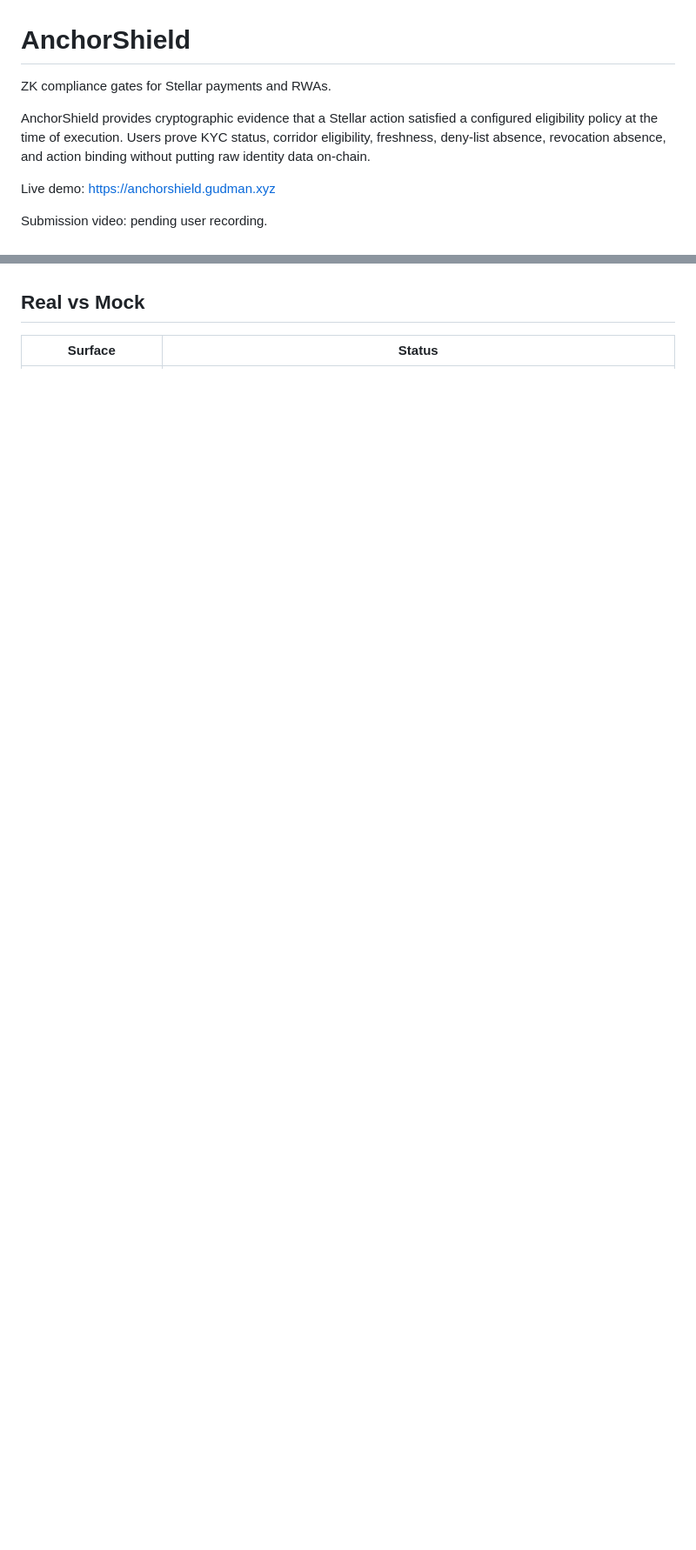
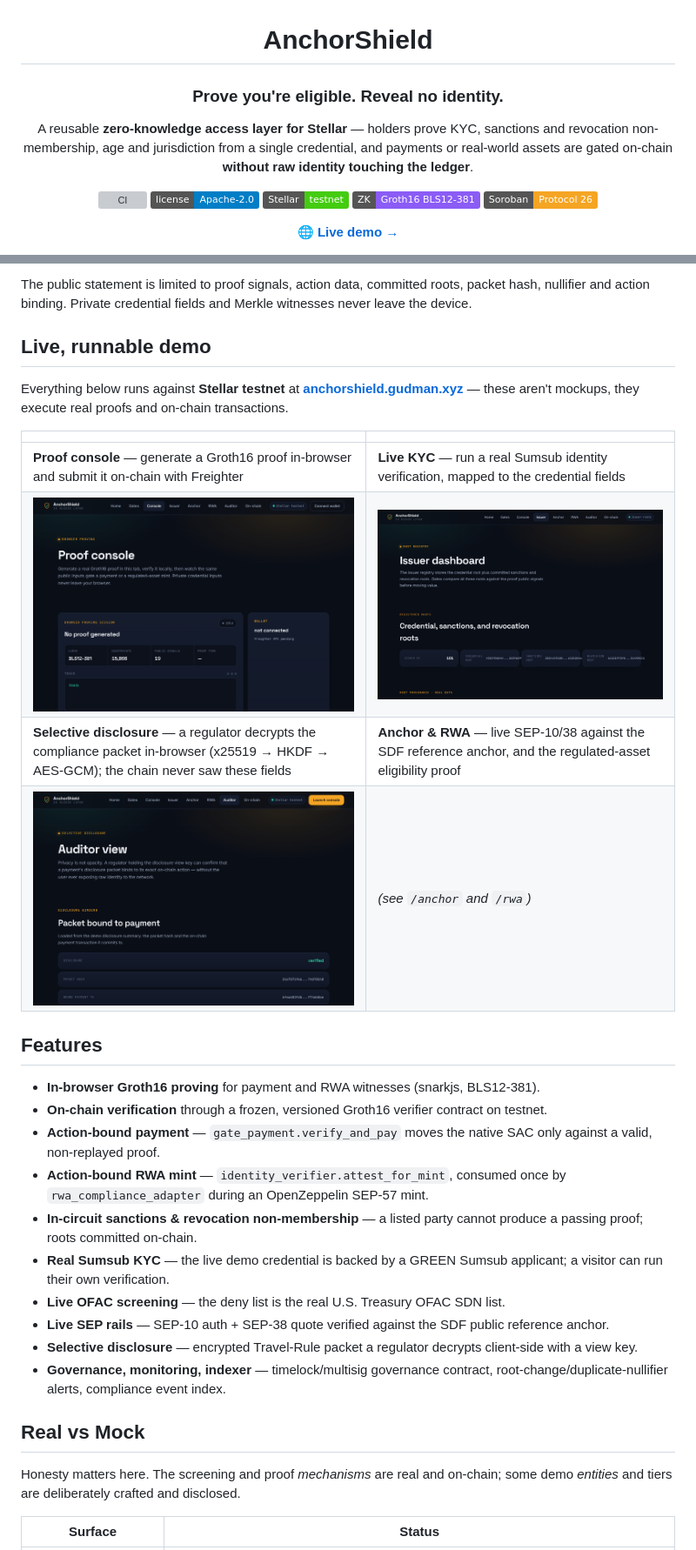
Before and after one commit to Ridwannurudeen/anchorshield, a Markdown page: README.md, 2 parts joined by grey strips. Shown at 87% size. Rendered like a GitHub page; pictures changed too: docs/images/auditor.png (added), docs/images/console.png (added), docs/images/issuer.png (added); badges without logos; blank space fills up the shorter version; grey boxes are pictures that could not be loaded.

Commit message:
docs: rewrite README in standard format — hero, badges, mermaid architecture, live screenshots, updated quickstart

```diff
--- a/README.md
+++ b/README.md
@@ -1,10 +3,14 @@
 # AnchorShield
 
-ZK compliance gates for Stellar payments and RWAs.
+### Prove you're eligible. Reveal no identity.
 
-AnchorShield provides cryptographic evidence that a Stellar action satisfied a configured eligibility policy at the time of execution. Users prove KYC status, corridor eligibility, freshness, deny-list absence, revocation absence, and action binding without putting raw identity data on-chain.
+A reusable **zero-knowledge access layer for Stellar** — holders prove KYC, sanctions and revocation non-membership, age and jurisdiction from a single credential, and payments or real-world assets are gated on-chain **without raw identity touching the ledger**.
 
-Live demo: https://anchorshield.gudman.xyz
+[![CI](https://github.com/Ridwannurudeen/anchorshield/actions/workflows/ci.yml/badge.svg?branch=build/m0-toolchain)](https://github.com/Ridwannurudeen/anchorshield/actions/workflows/ci.yml)
+[![License: Apache-2.0](https://img.shields.io/badge/license-Apache--2.0-blue.svg)](LICENSE)
+[![Network: Stellar testnet](https://img.shields.io/badge/Stellar-testnet-brightgreen.svg)](https://stellar.expert/explorer/testnet)
+[![ZK: Groth16 BLS12-381](https://img.shields.io/badge/ZK-Groth16%20BLS12--381-8b5cf6.svg)](circuits/eligibility.circom)
+[![Soroban](https://img.shields.io/badge/Soroban-Protocol%2026-f5a524.svg)](contracts/)
 
-Submission video: pending user recording.
+**[🌐 Live demo →](https://anchorshield.gudman.xyz)**
 
@@ -25,5 +48,32 @@ Submission video: pending user recording.
+The public statement is limited to proof signals, action data, committed roots, packet hash, nullifier and action binding. Private credential fields and Merkle witnesses never leave the device.
+
+## Live, runnable demo
+
+Everything below runs against **Stellar testnet** at **[anchorshield.gudman.xyz](https://anchorshield.gudman.xyz)** — these aren't mockups, they execute real proofs and on-chain transactions.
+
+| | |
+| --- | --- |
+| **Proof console** — generate a Groth16 proof in-browser and submit it on-chain with Freighter | **Live KYC** — run a real Sumsub identity verification, mapped to the credential fields |
+| ![Console](docs/images/console.png) | ![Issuer / KYC](docs/images/issuer.png) |
+| **Selective disclosure** — a regulator decrypts the compliance packet in-browser (x25519 → HKDF → AES-GCM); the chain never saw these fields | **Anchor & RWA** — live SEP-10/38 against the SDF reference anchor, and the regulated-asset eligibility proof |
+| ![Auditor](docs/images/auditor.png) | *(see `/anchor` and `/rwa`)* |
+
+## Features
+
+- **In-browser Groth16 proving** for payment and RWA witnesses (snarkjs, BLS12-381).
+- **On-chain verification** through a frozen, versioned Groth16 verifier contract on testnet.
+- **Action-bound payment** — `gate_payment.verify_and_pay` moves the native SAC only against a valid, non-replayed proof.
+- **Action-bound RWA mint** — `identity_verifier.attest_for_mint`, consumed once by `rwa_compliance_adapter` during an OpenZeppelin SEP-57 mint.
+- **In-circuit sanctions & revocation non-membership** — a listed party cannot produce a passing proof; roots committed on-chain.
+- **Real Sumsub KYC** — the live demo credential is backed by a GREEN Sumsub applicant; a visitor can run their own verification.
+- **Live OFAC screening** — the deny list is the real U.S. Treasury OFAC SDN list.
+- **Live SEP rails** — SEP-10 auth + SEP-38 quote verified against the SDF public reference anchor.
+- **Selective disclosure** — encrypted Travel-Rule packet a regulator decrypts client-side with a view key.
+- **Governance, monitoring, indexer** — timelock/multisig governance contract, root-change/duplicate-nullifier alerts, compliance event index.
 
 ## Real vs Mock
 
+Honesty matters here. The screening and proof *mechanisms* are real and on-chain; some demo *entities* and tiers are deliberately crafted and disclosed.
+
 | Surface | Status |
 | --- | --- |
```
Also changed, not shown: other parts of README.md (+98 -64 lines), 1 other file.
